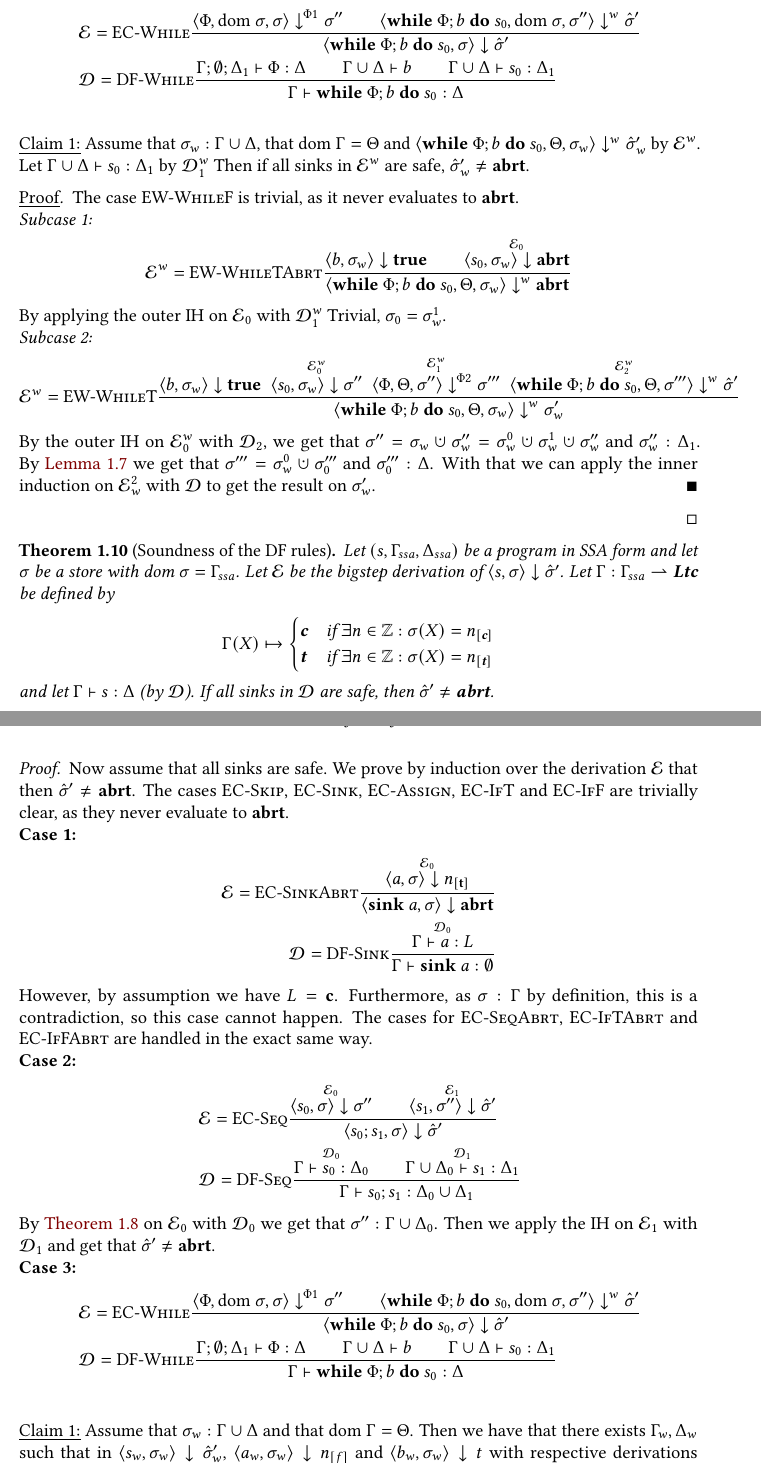
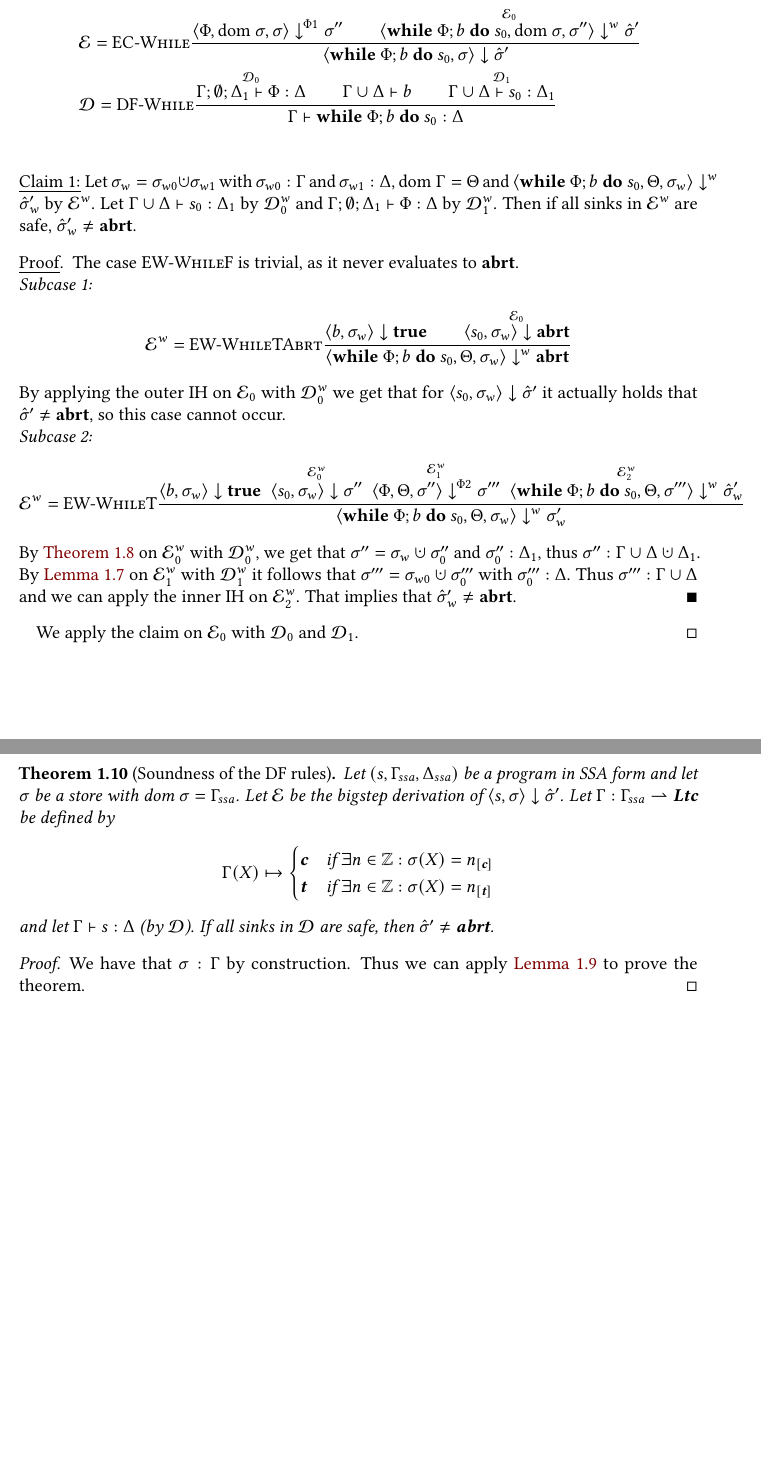
Before and after one commit to criemen/semantics-project-report, a LaTeX paper (main.tex, which reads 2.5-dataflow-formalization.tex): two parts of pages 13 and 14 of 17, joined at a grey line, cut at the place of the change, the shorter picture padded with empty space. Compiled offline with pdfLaTeX.

Commit message:
Fix soundness proof.

```diff
--- a/2.5-dataflow-formalization.tex
+++ b/2.5-dataflow-formalization.tex
@@ -664,25 +664,21 @@ We also have the following (general) soundness property of the dataflow analysis
     \textbf{Case 4:}
     \begin{align*}
         &\E = \bsrule{EC-While}{\bigsteppl{\philist}{\dom\store}{\store}{\store''} \qquad
-        \bigstepw{\defaultssawhile}{\dom\store}{\store''}{\excstore'}}
+        \overset{\E_0}{\bigstepw{\defaultssawhile}{\dom\store}{\store''}{\excstore'}}}
         {\bigstep{\defaultssawhile}{\store}{\excstore'}}\\
-        &\D = \rule{DF-While}{\typestep{\Gamma;\emptyset;\Delta_1}{\philist}{\Delta}\qquad
-        \typestmt{\Gamma \cup \Delta}{b}\qquad\typestep{\Gamma \cup \Delta}{s_0}{\Delta_1}}
+        &\D = \rule{DF-While}{\overset{\D_0}{\typestep{\Gamma;\emptyset;\Delta_1}{\philist}{\Delta}}\qquad
+        \typestmt{\Gamma \cup \Delta}{b}\qquad
+        \overset{\D_1}{\typestep{\Gamma \cup \Delta}{s_0}{\Delta_1}}}
         {\typestep{\Gamma}{\defaultssawhile}{\Delta}}
     \end{align*}
     \begin{claim}
-        Assume that $\matches{\store_w}{\Gamma \union \Delta}$, that $\dom\Gamma = \filter$ and
+        Let $\store_w = \store_{w0} \dunion \store_{w1}$ with
+        $\matches{\store_{w0}}{\Gamma}$ and $\matches{\store_{w1}}{\Delta}$,
+         $\dom\Gamma = \filter$ and
         $\bigstepw{\defaultssawhile}{\filter}{\store_w}{\excstore{}'_w}$ by $\E^w$.
-        Let $\typestep{\Gamma \union \Delta}{s_0}{\Delta_1}$ by $\D^w_1$
+        Let $\typestep{\Gamma \union \Delta}{s_0}{\Delta_1}$ by $\D^w_0$
+        and $\typestep{\Gamma;\emptyset;\Delta_1}{\philist}{\Delta}$ by $\D^w_1$.
         Then if all sinks in $\E^w$ are safe, $\excstore{}'_w \neq \exception$.
-
-        %.TODO finish
-        %Then we have that there exists $\Gamma_w, \Delta_w$ such that
-        %in $\bigstep{s_w}{\store_w}{\excstore_w'}$, $\bigstep{a_w}{\store_w}{\flagged{}}$ and
-        %$\bigstep{b_w}{\store_w}{t}$
-        %with respective derivations
-        %$\typestep{\Gamma_w}{s_w}{\Delta_w}$
-        %such that $\Gamma_w$ matches $\store_w$.
     \end{claim}
     \begin{claimproof}
         The case \textsc{EW-WhileF} is trivial, as it never evaluates to \exception.\\
@@ -692,24 +688,25 @@ We also have the following (general) soundness property of the dataflow analysis
             \overset{\E_0}{\bigstep{s_0}{\store_w}{\exception}}}
             {\bigstepw{\defaultssawhile}{\filter}{\store_w}{\exception}}
         \end{align*}
-        By applying the outer IH on $\E_0$ with $\D^w_1$
-        Trivial, $\store_0 = \store_w^1$.\\
+        By applying the outer IH on $\E_0$ with $\D^w_0$ we get that for
+        $\bigstep{s_0}{\store_w}{\excstore{}'}$ it actually holds that $\excstore{}' \neq \exception$,
+        so this case cannot occur.\\
         \emph{Subcase 2:}
         \begin{align*}
             \E^w = \bsrule{EW-WhileT}{\overset{}{\bigstep{b}{\store_w}{\btrue}} \enskip
             \overset{\E^w_0}{\bigstep{s_0}{\store_w}{\store''}} \enskip
             \overset{\E^w_1}{\bigsteppr{\philist}{\filter}{\store''}{\store'''}} \enskip
-            \overset{\E^w_2}{\bigstepw{\defaultssawhile}{\filter}{\store'''}{\excstore'}}}
+            \overset{\E^w_2}{\bigstepw{\defaultssawhile}{\filter}{\store'''}{\excstore'_w}}}
             {\bigstepw{\defaultssawhile}{\filter}{\store_w}{\store_w'}}
         \end{align*}
-        By the outer IH on $\E^w_0$ with $\D_2$, we get that
-        $\sigma'' = \sigma_w \dunion \sigma_w'' = \sigma_w^0 \dunion \sigma_w^1 \dunion \sigma_w''$
-        and $\matches{\sigma_w''}{\Delta_1}$.
-        By~\autoref{thm:preservation-phi} we get that $\store''' = \store_w^0 \dunion \store_0'''$ and
-        $\matches{\store_0'''}{\Delta}$.
-        With that we can apply the inner induction on $\E^2_w$ with $\D$ to get the result on $\sigma_w'$.
+        By~\autoref{thm:preservation} on $\E^w_0$ with $\D^w_0$, we get that $\store'' = \store_w \dunion \store''_0$
+        and $\matches{\store''_0}{\Delta_1}$, thus $\matches{\store''}{\Gamma \union \Delta \dunion \Delta_1}$.
+        By~\autoref{thm:preservation-phi} on $\E^w_1$ with $\D_1^w$ it follows that $\store''' = \store_{w0} \dunion \store'''_0$
+        with $\matches{\store'''_0}{\Delta}$.
+        Thus $\matches{\store'''}{\Gamma \union \Delta}$ and we can apply the inner IH on $\E^w_2$.
+        That implies that $\excstore{}'_w \neq \exception$.
     \end{claimproof}
-
+    We apply the claim on $\E_0$ with $\D_0$ and $\D_1$.
 \end{proof}
 
 \begin{theorem}[Soundness of the DF rules]
@@ -727,48 +724,3 @@ We also have the following (general) soundness property of the dataflow analysis
     If all sinks in $\D$ are safe, then $\excstore{}' \neq \exception$.
 \end{theorem}
 \begin{proof}
-    Now assume that all sinks are safe.
-    We prove by induction over the derivation $\E$ that then $\excstore{}' \neq \exception$.
-    The cases \textsc{EC-Skip}, \textsc{EC-Sink}, \textsc{EC-Assign}, \textsc{EC-IfT} and \textsc{EC-IfF}
-    are trivially clear, as they never evaluate to \exception.\\
-    \textbf{Case 1:}
-    \begin{align*}
-        \E = \bsrule{EC-SinkAbrt}{\overset{\E_0}{\bigstep{a}{\store}{\tracked{}}}}
-        {\bigstep{\defaultsink}{\store}{\exception}}\\
-        \D = \rule{DF-Sink}{\overset{\D_0}{\typestep{\Gamma}{a}{L}}}
-        {\typestep{\Gamma}{\sink{a}}{\emptyset}}
-    \end{align*}
-    However, by assumption we have $L = \lclean$.
-    Furthermore, as $\store : \Gamma$ by definition, this is a contradiction,
-    so this case cannot happen.
-    The cases for \textsc{EC-SeqAbrt}, \textsc{EC-IfTAbrt} and \textsc{EC-IfFAbrt}
-    are handled in the exact same way.\\
-    \textbf{Case 2:}
-    \begin{align*}
-        &\E = \bsrule{EC-Seq}{\overset{\E_0}{\bigstep{s_0}{\sigma}{\store''}} \qquad
-        \overset{\E_1}{\bigstep{s_1}{\store''}{\excstore'}}}
-        {\bigstep{\defaultssaseq}{\store}{\excstore'}}\\
-        &\D = \rule{DF-Seq}{\overset{\D_0}{\typestep{\Gamma}{s_0}{\Delta_0}}\qquad
-        \overset{\D_1}{\typestep{\Gamma \cup \Delta_0}{s_1}{\Delta_1}}}
-        {\typestep{\Gamma}{\defaultssaseq}{\Delta_0 \cup \Delta_1}}
-    \end{align*}
-    By~\autoref{thm:preservation} on $\E_0$ with $\D_0$ we get that $\matches{\store''}{\Gamma \cup \Delta_0}$.
-    Then we apply the IH on $\E_1$ with $\D_1$ and get that $\excstore{}' \neq \exception$.\\
-    \textbf{Case 3:}
-    \begin{align*}
-        &\E = \bsrule{EC-While}{\bigsteppl{\philist}{\dom\store}{\store}{\store''} \qquad
-        \bigstepw{\defaultssawhile}{\dom\store}{\store''}{\excstore'}}
-        {\bigstep{\defaultssawhile}{\store}{\excstore'}}\\
-        &\D = \rule{DF-While}{\typestep{\Gamma;\emptyset;\Delta_1}{\philist}{\Delta}\qquad
-        \typestmt{\Gamma \cup \Delta}{b}\qquad\typestep{\Gamma \cup \Delta}{s_0}{\Delta_1}}
-        {\typestep{\Gamma}{\defaultssawhile}{\Delta}}
-    \end{align*}
-    \begin{claim}
-        Assume that $\matches{\store_w}{\Gamma \union \Delta}$ and that $\dom\Gamma = \Theta$.
-        Then we have that there exists $\Gamma_w, \Delta_w$ such that
-        in $\bigstep{s_w}{\store_w}{\excstore_w'}$, $\bigstep{a_w}{\store_w}{\flagged{}}$ and
-        $\bigstep{b_w}{\store_w}{t}$
-        with respective derivations
-        $\typestep{\Gamma_w}{s_w}{\Delta_w}$
-        such that $\Gamma_w$ matches $\store_w$.
-    \end{claim}
@@ -810 +727,2 @@ We also have the following (general) soundness property of the dataflow analysis
-    Then we have
+    We have that $\matches{\store}{\Gamma}$ by construction.
+    Thus we can apply~\autoref{lem:df-soundness} to prove the theorem.
```
Also changed, not shown: 2.5-dataflow-formalization.tex (44 more changed lines).
